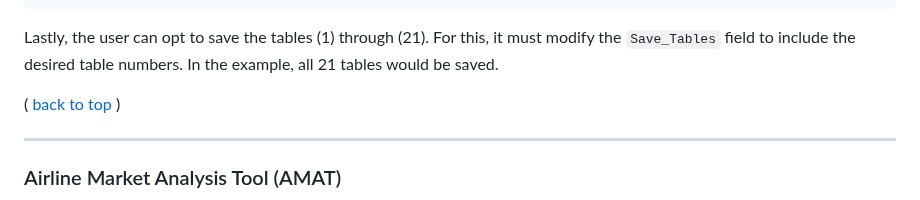
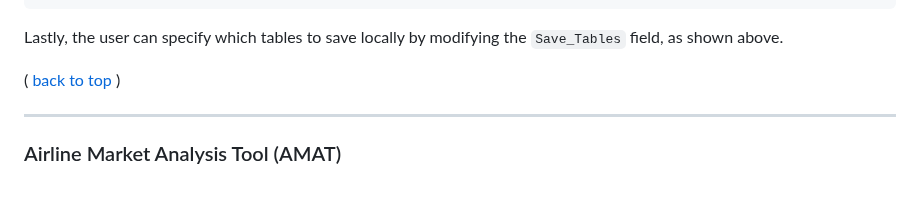
Before and after one commit to andyeske/Airline-Data-Analysis-Tools, a Markdown page: README.md, the part around the change. Rendered like a GitHub page.

````diff
--- a/README.md
+++ b/README.md
@@ -88,7 +88,7 @@ Save_Tables = [1,2,3,4,5,6,7,8,9,10,11,12,13,14,15,16,17,18,19,20,21];
 % d) APAT can be easily modified to produce more outputs than (1) - (21).
 ```
 
-Lastly, the user can opt to save the tables (1) through (21). For this, it must modify the ```Save_Tables``` field to include the desired table numbers. In the example, all 21 tables would be saved.
+Lastly, the user can specify which tables to save locally by modifying the ```Save_Tables``` field, as shown above.
 
 ([ back to top ](#back_to_top))
 
````
